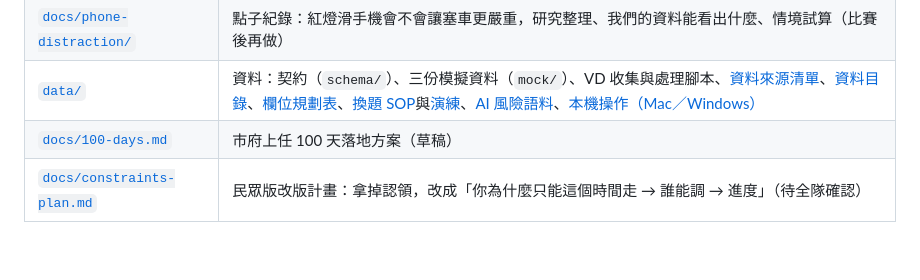
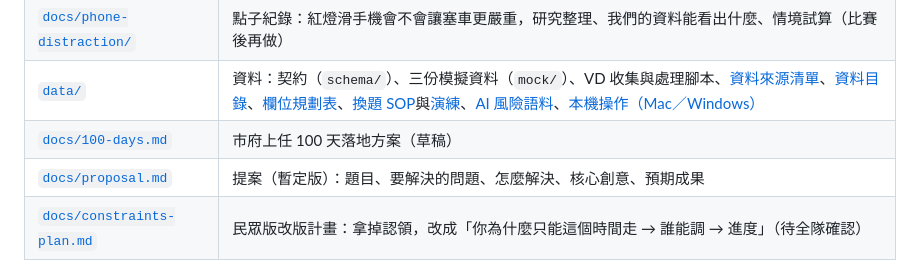
Before and after one commit to YasmineCheng-Advantech/taipei-hackathon-2026, a Markdown page: README.md, the part around the change. Rendered like a GitHub page; blank space fills up the shorter version.

```diff
--- a/README.md
+++ b/README.md
@@ -18,6 +18,7 @@
 | [`docs/phone-distraction/`](docs/phone-distraction/) | 點子紀錄：紅燈滑手機會不會讓塞車更嚴重，研究整理、我們的資料能看出什麼、情境試算（比賽後再做） |
 | [`data/`](data/) | 資料：契約（`schema/`）、三份模擬資料（`mock/`）、VD 收集與處理腳本、[資料來源清單](data/SOURCES.md)、[資料目錄](data/catalog.md)、[欄位規劃表](data/FIELDS.md)、[換題 SOP](data/SOP.md)與[演練](data/DRILL.md)、[AI 風險語料](data/RISK_CORPUS.md)、[本機操作（Mac／Windows）](data/LOCAL.md) |
 | [`docs/100-days.md`](docs/100-days.md) | 市府上任 100 天落地方案（草稿） |
+| [`docs/proposal.md`](docs/proposal.md) | 提案（暫定版）：題目、要解決的問題、怎麼解決、核心創意、預期成果 |
 | [`docs/constraints-plan.md`](docs/constraints-plan.md) | 民眾版改版計畫：拿掉認領，改成「你為什麼只能這個時間走 → 誰能調 → 進度」（待全隊確認） |
 
 ## 產品結構
```
Also changed, not shown: docs/proposal.md (added, +161 -0 lines).
